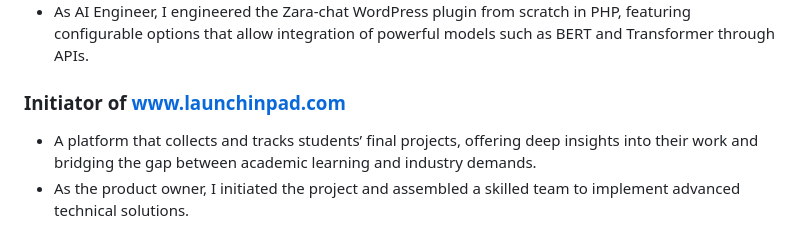
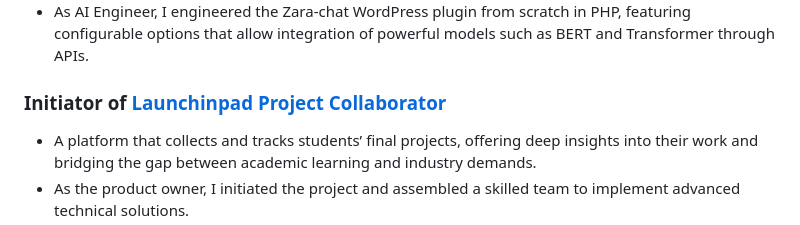
Before and after one commit to omayib/me, a Markdown page: contents/contributions.md, the part around the change. Drawn GitHub-style.

Commit message:
Correct project links and descriptions in contributions.md
Updated project names and descriptions for clarity and accuracy.

```diff
--- a/contents/contributions.md
+++ b/contents/contributions.md
@@ -7,7 +7,7 @@
 ### Founder of <a href="https://omayib.github.io/hizara/" target="_blank">Hizara Chat Agent</a>
 - A Retrieval Augmented Generation (RAG) plugin that streamlines website navigation with effortless, chat-style functionality. Instead of forcing users to click through multiple pages, Hizara instantly pulls relevant answers from your content library.
 - As AI Engineer, I engineered the Zara-chat WordPress plugin from scratch in PHP, featuring configurable options that allow integration of powerful models such as BERT and Transformer through APIs.
-### Initiator of <a href="https://www.launchinpad.com" target="_blank">www.launchinpad.com</a>
+### Initiator of <a href="https://www.launchinpad.amikom.ac.id" target="_blank">Launchinpad Project Collaborator</a>
 - A platform that collects and tracks students’ final projects, offering deep insights into their work and bridging the gap between academic learning and industry demands.
 - As the product owner, I initiated the project and assembled a skilled team to implement advanced technical solutions.
 ### Initiatior of <a href="https://www.informatika.amikom.ac.id" target="_blank">www.informatika.amikom.ac.id</a>
```
